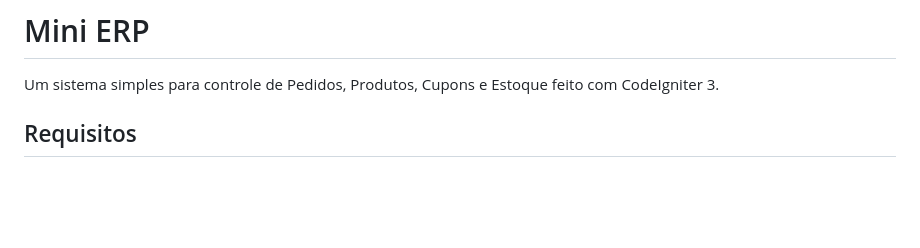
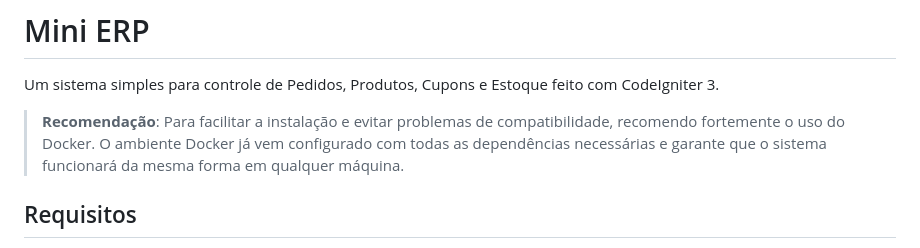
Before and after one commit to JohnPonciano/mini-erp-test, a Markdown page: README.md, the part around the change. GitHub-like rendering; blank space fills up the shorter version.

Commit message:
Adiciona recomendação de uso do Docker no README para facilitar a instalação e garantir compatibilidade.

```diff
--- a/README.md
+++ b/README.md
@@ -1,6 +1,8 @@
 # Mini ERP
 
 Um sistema simples para controle de Pedidos, Produtos, Cupons e Estoque feito com CodeIgniter 3.
+
+> **Recomendação**: Para facilitar a instalação e evitar problemas de compatibilidade, recomendo fortemente o uso do Docker. O ambiente Docker já vem configurado com todas as dependências necessárias e garante que o sistema funcionará da mesma forma em qualquer máquina.
 
 ## Requisitos
 
```
